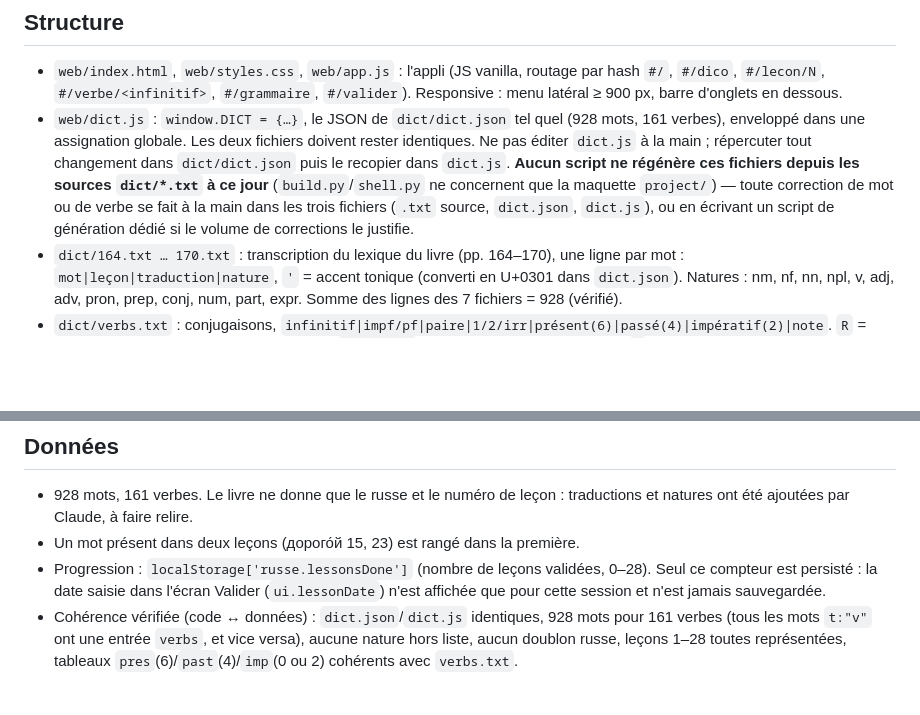
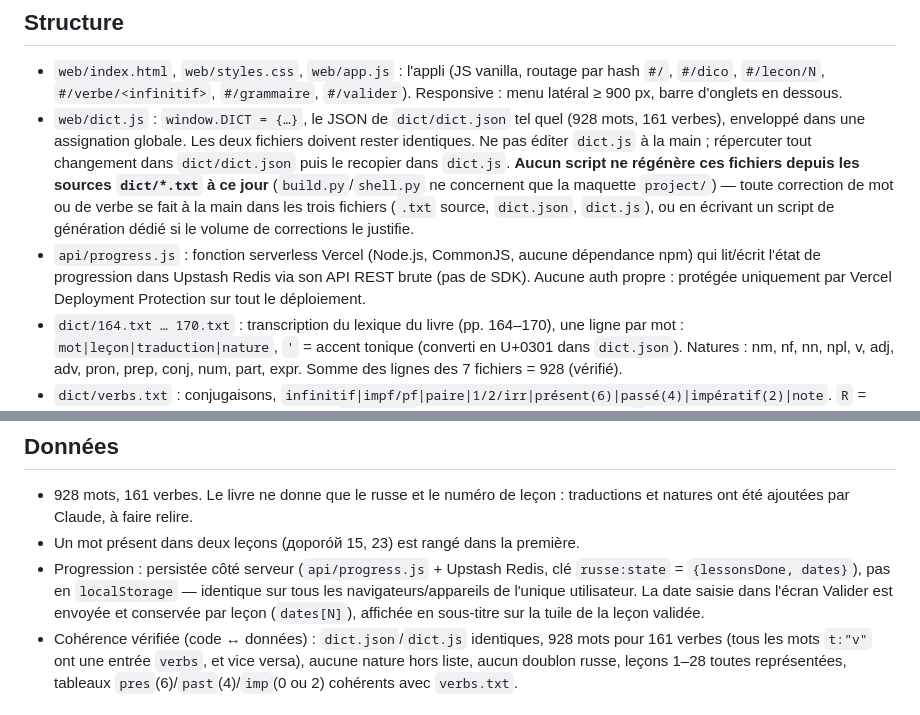
Before and after one commit to chrisalexbernard/russe-app, a Markdown page: CLAUDE.md, 2 parts joined by grey strips. Rendered like a GitHub page; blank space fills up the shorter version.

Commit message:
Document server-side progress persistence in CLAUDE.md
Co-Authored-By: Claude Sonnet 5 <noreply@anthropic.com>

```diff
--- a/CLAUDE.md
+++ b/CLAUDE.md
@@ -11,6 +11,7 @@ Ouvrir `web/index.html` dans un navigateur (aucun build, aucune dépendance). Le
 
 - `web/index.html`, `web/styles.css`, `web/app.js` : l'appli (JS vanilla, routage par hash `#/`, `#/dico`, `#/lecon/N`, `#/verbe/<infinitif>`, `#/grammaire`, `#/valider`). Responsive : menu latéral ≥ 900 px, barre d'onglets en dessous.
 - `web/dict.js` : `window.DICT = {…}`, le JSON de `dict/dict.json` tel quel (928 mots, 161 verbes), enveloppé dans une assignation globale. Les deux fichiers doivent rester identiques. Ne pas éditer `dict.js` à la main ; répercuter tout changement dans `dict/dict.json` puis le recopier dans `dict.js`. **Aucun script ne régénère ces fichiers depuis les sources `dict/*.txt` à ce jour** (`build.py`/`shell.py` ne concernent que la maquette `project/`) — toute correction de mot ou de verbe se fait à la main dans les trois fichiers (`.txt` source, `dict.json`, `dict.js`), ou en écrivant un script de génération dédié si le volume de corrections le justifie.
+- `api/progress.js` : fonction serverless Vercel (Node.js, CommonJS, aucune dépendance npm) qui lit/écrit l'état de progression dans Upstash Redis via son API REST brute (pas de SDK). Aucune auth propre : protégée uniquement par Vercel Deployment Protection sur tout le déploiement.
 - `dict/164.txt … 170.txt` : transcription du lexique du livre (pp. 164–170), une ligne par mot : `mot|leçon|traduction|nature`, `'` = accent tonique (converti en U+0301 dans `dict.json`). Natures : nm, nf, nn, npl, v, adj, adv, pron, prep, conj, num, part, expr. Somme des lignes des 7 fichiers = 928 (vérifié).
 - `dict/verbs.txt` : conjugaisons, `infinitif|impf/pf|paire|1/2/irr|présent(6)|passé(4)|impératif(2)|note`. `R` = formes régulières (déjà développées dans `dict.json`, pas de placeholder côté web). `-` dans la colonne impératif = pas d'impératif pour ce verbe (16 verbes, ex. мочь, ви́деть, нра́виться) ; dans `dict.json`/`app.js` cela devient un tableau `imp` vide et la fiche verbe affiche « Pas d'impératif pour ce verbe. ».
 - `dictionnaire-russe.csv` : export pour relecture.
@@ -20,7 +21,7 @@ Ouvrir `web/index.html` dans un navigateur (aucun build, aucune dépendance). Le
 
 - 928 mots, 161 verbes. Le livre ne donne que le russe et le numéro de leçon : traductions et natures ont été ajoutées par Claude, à faire relire.
 - Un mot présent dans deux leçons (дорого́й 15, 23) est rangé dans la première.
-- Progression : `localStorage['russe.lessonsDone']` (nombre de leçons validées, 0–28). Seul ce compteur est persisté : la date saisie dans l'écran Valider (`ui.lessonDate`) n'est affichée que pour cette session et n'est jamais sauvegardée.
+- Progression : persistée côté serveur (`api/progress.js` + Upstash Redis, clé `russe:state` = `{lessonsDone, dates}`), pas en `localStorage` — identique sur tous les navigateurs/appareils de l'unique utilisateur. La date saisie dans l'écran Valider est envoyée et conservée par leçon (`dates[N]`), affichée en sous-titre sur la tuile de la leçon validée.
 - Cohérence vérifiée (code ↔ données) : `dict.json`/`dict.js` identiques, 928 mots pour 161 verbes (tous les mots `t:"v"` ont une entrée `verbs`, et vice versa), aucune nature hors liste, aucun doublon russe, leçons 1–28 toutes représentées, tableaux `pres`(6)/`past`(4)/`imp`(0 ou 2) cohérents avec `verbs.txt`.
 
 ## Conventions
```
